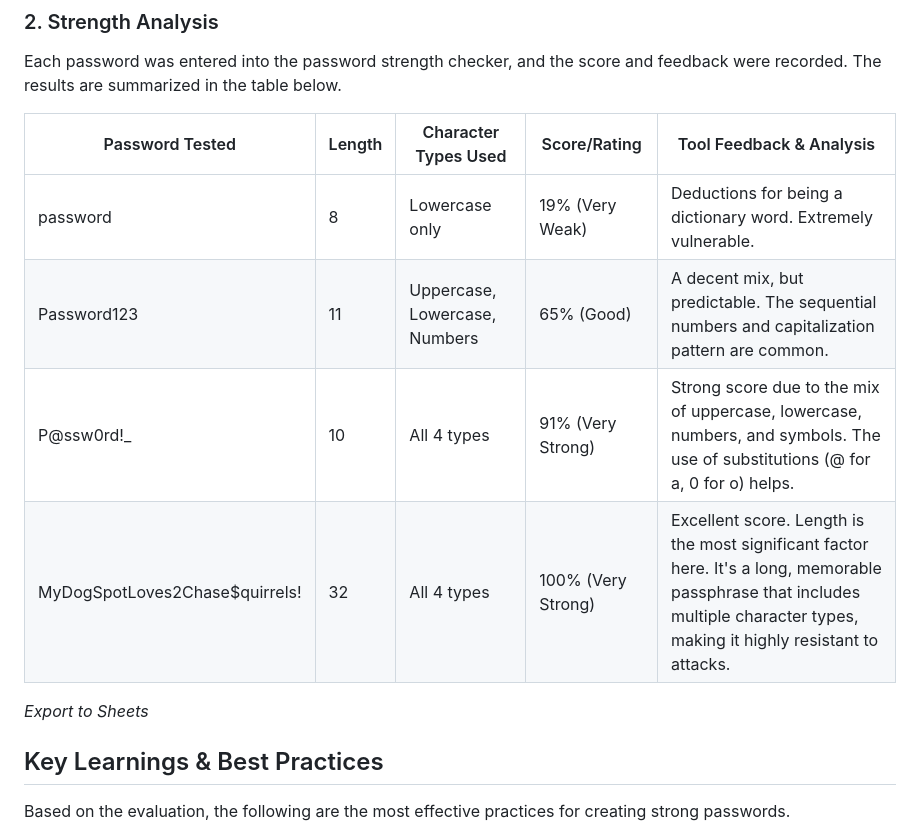
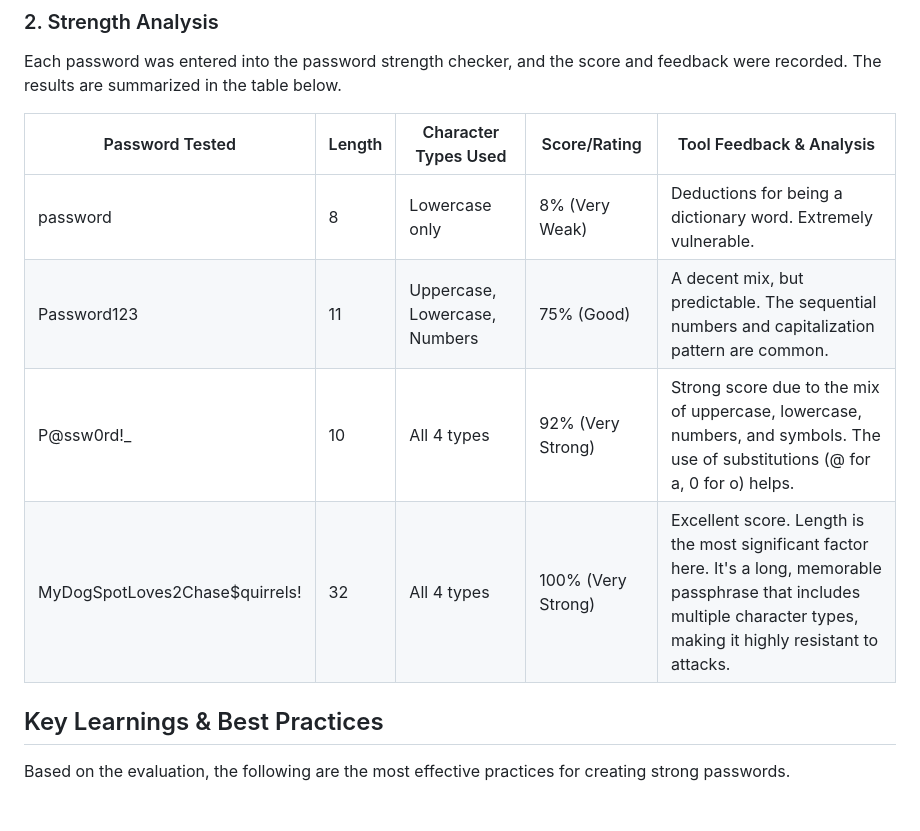
Before and after one commit to nikhilkumar0102/Elevate_Labs-Cyber-Security-Internship, a Markdown page: Task6 Create a Strong Password and Evaluate Its Strength/README.md, the part around the change. GitHub-like rendering; blank space fills up the shorter version.

```diff
--- a/Task6 Create a Strong Password and Evaluate Its Strength/README.md
+++ b/Task6 Create a Strong Password and Evaluate Its Strength/README.md
@@ -18,12 +18,12 @@ Each password was entered into the password strength checker, and the score and
 
 | Password Tested                        | Length | Character Types Used                | Score/Rating     | Tool Feedback & Analysis                                                                 |
 |----------------------------------------|--------|------------------------------------|------------------|------------------------------------------------------------------------------------------|
-| password                               | 8      | Lowercase only                    | 19% (Very Weak)  | Deductions for being a dictionary word. Extremely vulnerable.                             |
-| Password123                            | 11     | Uppercase, Lowercase, Numbers     | 65% (Good)       | A decent mix, but predictable. The sequential numbers and capitalization pattern are common. |
-| P@ssw0rd!_                            | 10     | All 4 types                       | 91% (Very Strong)| Strong score due to the mix of uppercase, lowercase, numbers, and symbols. The use of substitutions (@ for a, 0 for o) helps. |
+| password                               | 8      | Lowercase only                    | 8% (Very Weak)  | Deductions for being a dictionary word. Extremely vulnerable.                             |
+| Password123                            | 11     | Uppercase, Lowercase, Numbers     | 75% (Good)       | A decent mix, but predictable. The sequential numbers and capitalization pattern are common. |
+| P@ssw0rd!_                            | 10     | All 4 types                       | 92% (Very Strong)| Strong score due to the mix of uppercase, lowercase, numbers, and symbols. The use of substitutions (@ for a, 0 for o) helps. |
 | MyDogSpotLoves2Chase$quirrels!         | 32     | All 4 types                       | 100% (Very Strong)| Excellent score. Length is the most significant factor here. It's a long, memorable passphrase that includes multiple character types, making it highly resistant to attacks. |
 
-*Export to Sheets*
+
 
 ## Key Learnings & Best Practices
 Based on the evaluation, the following are the most effective practices for creating strong passwords.
```
